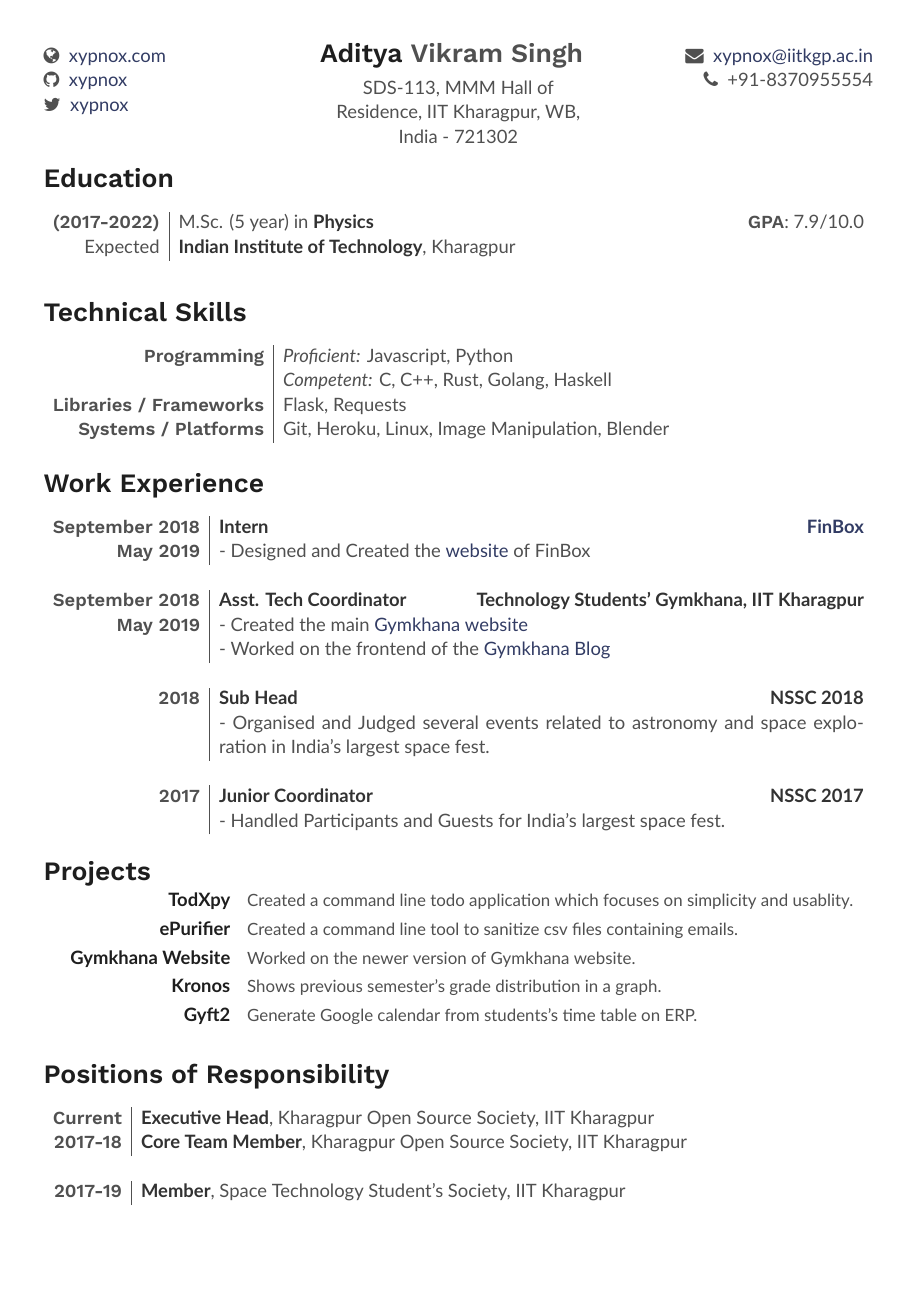
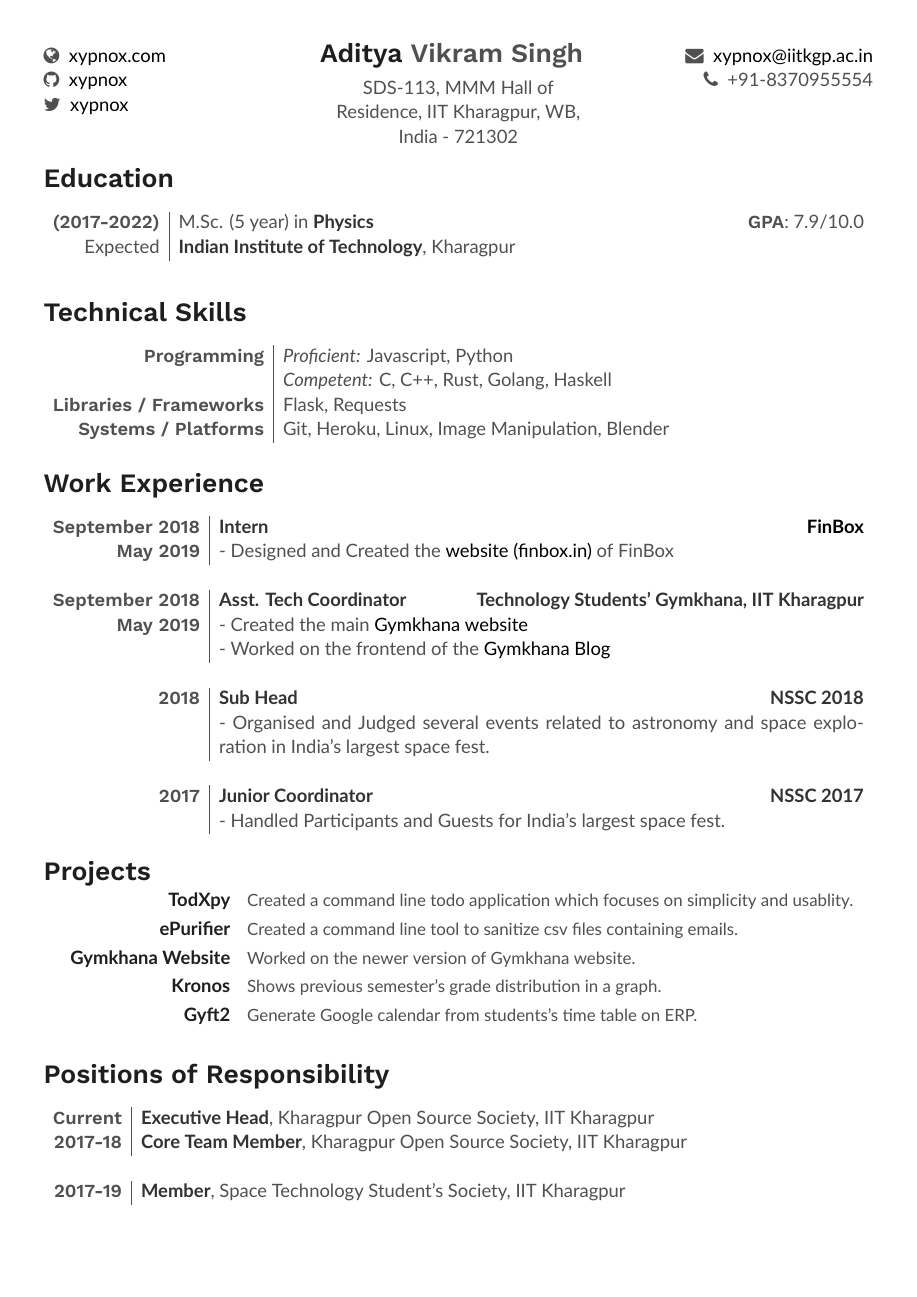
Before and after one commit to xypnox/resume, a LaTeX document (main.tex): the whole page. The pictures show the PDF file main.pdf that the author committed with the source.

Commit message:
Update link color

```diff
--- a/main.tex
+++ b/main.tex
@@ -152,7 +152,7 @@ Expected &\textbf{Indian Institute of Technology}, Kharagpur\\
 \begin{tabularx}{\linewidth}{ r | X }
 
 \textsc{September 2018} & \textbf{Intern}\hfill\textbf{\href{https://finbox.in/}{FinBox}}\\
-\textsc{May 2019}& {- Designed and Created the \href{https://finbox.in/}{website} of FinBox}\\
+\textsc{May 2019}& {- Designed and Created the \href{https://finbox.in/}{website (finbox.in)} of FinBox}\\
 % & {- Reduced erroneous reports by over 30\% from other teams to QBO's Billing team with a revamped internal tool}\\
 \multicolumn{2}{c}{} \\
 
```
Also changed, not shown: main.pdf, main.tex (2 more changed lines).
